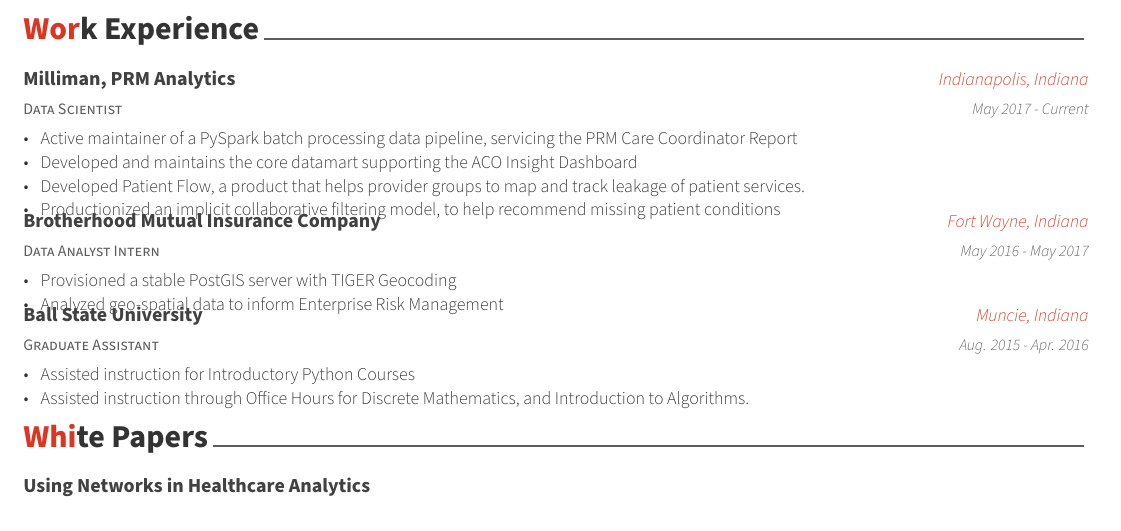
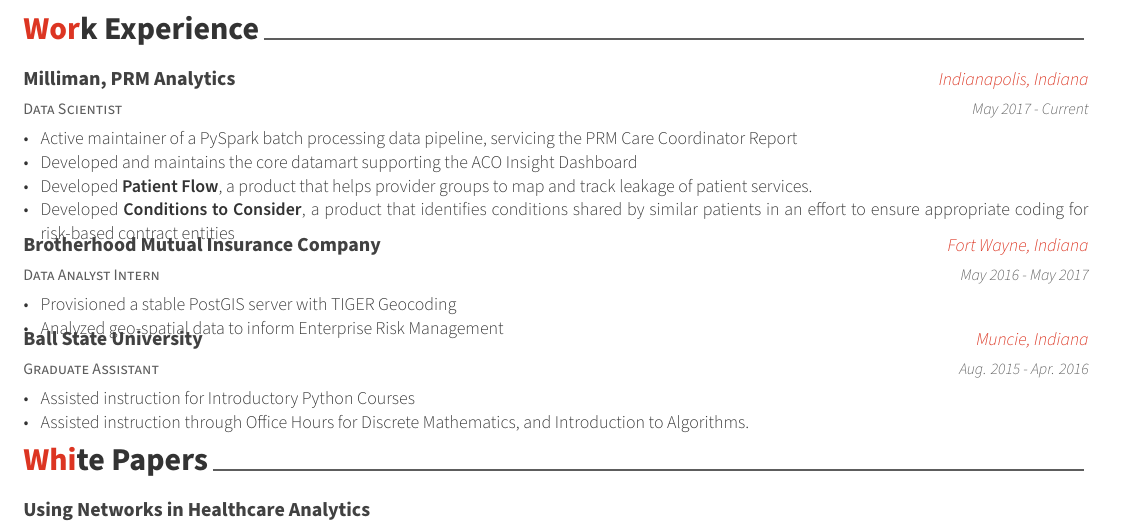
Before and after one commit to cbusenbu/resume, a LaTeX CV (resume.tex, which reads resume/experience.tex): part of the page, cut so that both start at the same text. Compiled offline with XeLaTeX.

Commit message:
Update resume to include ConCon by name
This is to help ensure that my resume is as accurate as possible.
Nothing new, but small update to language and hyperlinks.

```diff
--- a/resume/experience.tex
+++ b/resume/experience.tex
@@ -19,8 +19,8 @@
       \begin{cvitems} % Description(s) of tasks/responsibilities
         \item {Active maintainer of a PySpark batch processing data pipeline, servicing the PRM Care Coordinator Report}
         \item {Developed and maintains the core datamart supporting the ACO Insight Dashboard}
-        \item {Developed Patient Flow, a product that helps provider groups to map and track leakage of patient services.}
-        \item {Productionized an implicit collaborative filtering model, to help recommend missing patient conditions}
+        \item {Developed \href{http://www.medinsight.milliman.com/uploadedFiles/MedInsight_Site/About/MedInsight-Patient-Flow.pdf}{\textbf{Patient Flow}}, a product that helps provider groups to map and track leakage of patient services.}
+    \item {Developed \href{http://assets.milliman.com/ektron/medinsight-machine-learning-conditions-consider.pdf}{\textbf{Conditions to Consider}}, a product that identifies conditions shared by similar patients in an effort to ensure appropriate coding for risk-based contract entities}
       \end{cvitems}
     }
 
```
